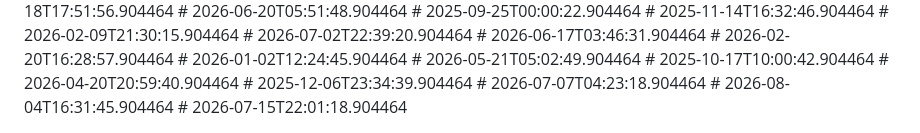
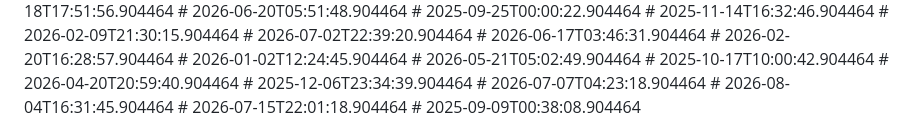
Before and after one commit to nytheon/Ai-Chatbot, a Markdown page: README.md, the part around the change. Drawn GitHub-style.

```diff
--- a/README.md
+++ b/README.md
@@ -258,3 +258,4 @@ Licensed under the [MIT License](LICENSE).
 # 2026-07-07T04:23:18.904464
 # 2026-08-04T16:31:45.904464
 # 2026-07-15T22:01:18.904464
+# 2025-09-09T00:38:08.904464
```
